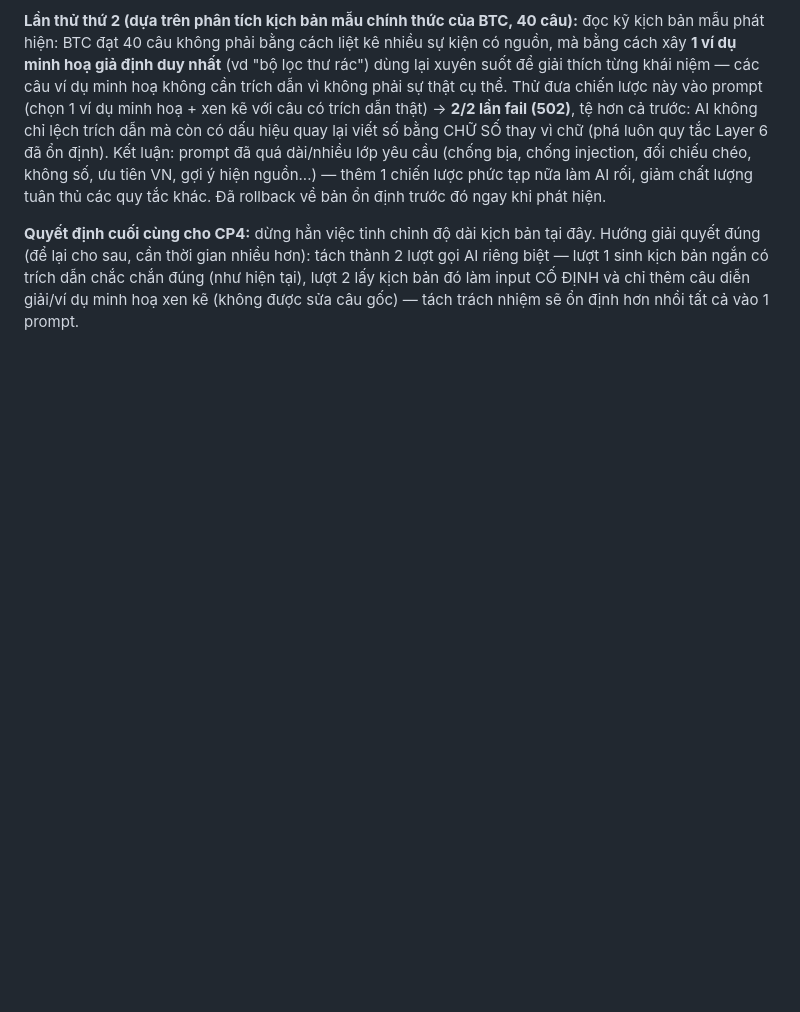
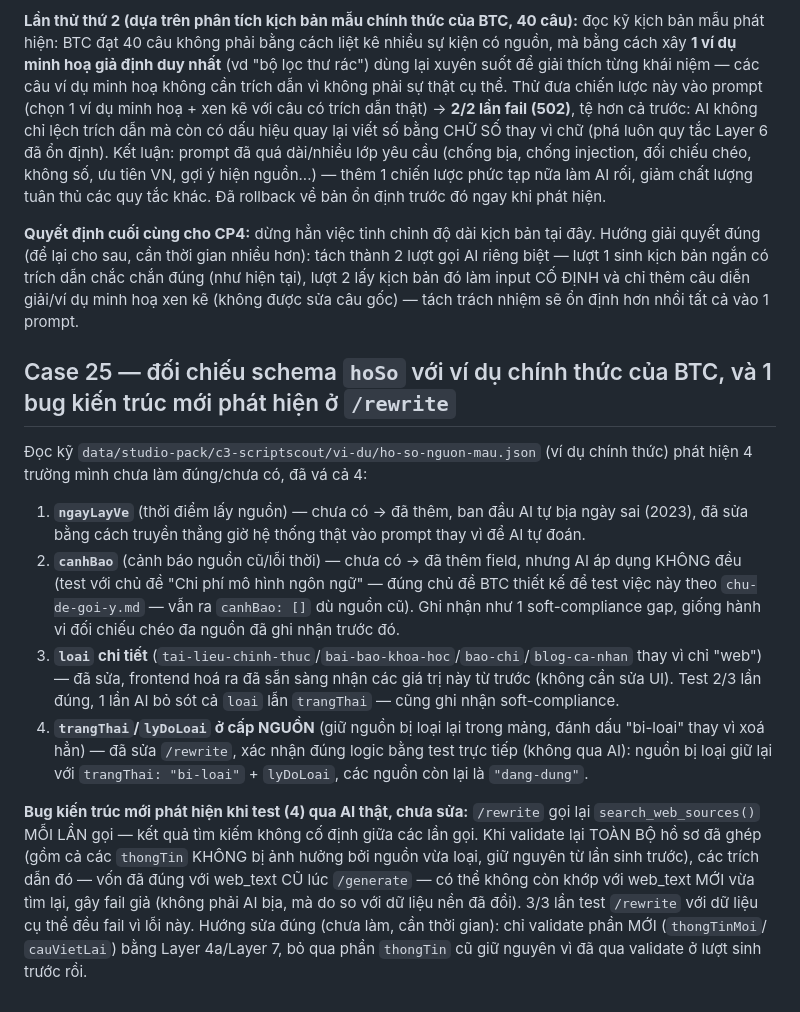
Before and after one commit to PhucBao1/K4-3A-E402-ScoutX, a Markdown page: eval/golden-set.md, the part around the change. GitHub-like rendering; blank space fills up the shorter version.

Commit message:
Document case 25: schema alignment fixes + newly found /rewrite re-validation bug

```diff
--- a/eval/golden-set.md
+++ b/eval/golden-set.md
@@ -148,3 +148,30 @@ quy tắc khác. Đã rollback về bản ổn định trước đó ngay khi ph
 có trích dẫn chắc chắn đúng (như hiện tại), lượt 2 lấy kịch bản đó làm input CỐ ĐỊNH và chỉ thêm câu diễn
 giải/ví dụ minh hoạ xen kẽ (không được sửa câu gốc) — tách trách nhiệm sẽ ổn định hơn nhồi tất cả vào 1
 prompt.
+
+## Case 25 — đối chiếu schema `hoSo` với ví dụ chính thức của BTC, và 1 bug kiến trúc mới phát hiện ở `/rewrite`
+
+Đọc kỹ `data/studio-pack/c3-scriptscout/vi-du/ho-so-nguon-mau.json` (ví dụ chính thức) phát hiện 4 trường
+mình chưa làm đúng/chưa có, đã vá cả 4:
+
+1. **`ngayLayVe`** (thời điểm lấy nguồn) — chưa có → đã thêm, ban đầu AI tự bịa ngày sai (2023), đã sửa
+   bằng cách truyền thẳng giờ hệ thống thật vào prompt thay vì để AI tự đoán.
+2. **`canhBao`** (cảnh báo nguồn cũ/lỗi thời) — chưa có → đã thêm field, nhưng AI áp dụng KHÔNG đều (test
+   với chủ đề "Chi phí mô hình ngôn ngữ" — đúng chủ đề BTC thiết kế để test việc này theo
+   `chu-de-goi-y.md` — vẫn ra `canhBao: []` dù nguồn cũ). Ghi nhận như 1 soft-compliance gap, giống
+   hành vi đối chiếu chéo đa nguồn đã ghi nhận trước đó.
+3. **`loai` chi tiết** (`tai-lieu-chinh-thuc`/`bai-bao-khoa-hoc`/`bao-chi`/`blog-ca-nhan` thay vì chỉ
+   "web") — đã sửa, frontend hoá ra đã sẵn sàng nhận các giá trị này từ trước (không cần sửa UI). Test 2/3
+   lần đúng, 1 lần AI bỏ sót cả `loai` lẫn `trangThai` — cũng ghi nhận soft-compliance.
+4. **`trangThai`/`lyDoLoai` ở cấp NGUỒN** (giữ nguồn bị loại lại trong mảng, đánh dấu "bi-loai" thay vì xoá
+   hẳn) — đã sửa `/rewrite`, xác nhận đúng logic bằng test trực tiếp (không qua AI): nguồn bị loại giữ lại
+   với `trangThai: "bi-loai"` + `lyDoLoai`, các nguồn còn lại là `"dang-dung"`.
+
+**Bug kiến trúc mới phát hiện khi test (4) qua AI thật, chưa sửa:** `/rewrite` gọi lại `search_web_sources()`
+MỖI LẦN gọi — kết quả tìm kiếm không cố định giữa các lần gọi. Khi validate lại TOÀN BỘ hồ sơ đã ghép
+(gồm cả các `thongTin` KHÔNG bị ảnh hưởng bởi nguồn vừa loại, giữ nguyên từ lần sinh trước), các trích dẫn
+đó — vốn đã đúng với web_text CŨ lúc `/generate` — có thể không còn khớp với web_text MỚI vừa tìm lại,
+gây fail giả (không phải AI bịa, mà do so với dữ liệu nền đã đổi). 3/3 lần test `/rewrite` với dữ liệu cụ
+thể đều fail vì lỗi này. Hướng sửa đúng (chưa làm, cần thời gian): chỉ validate phần MỚI (`thongTinMoi`/
+`cauVietLai`) bằng Layer 4a/Layer 7, bỏ qua phần `thongTin` cũ giữ nguyên vì đã qua validate ở lượt sinh
+trước rồi.
```
